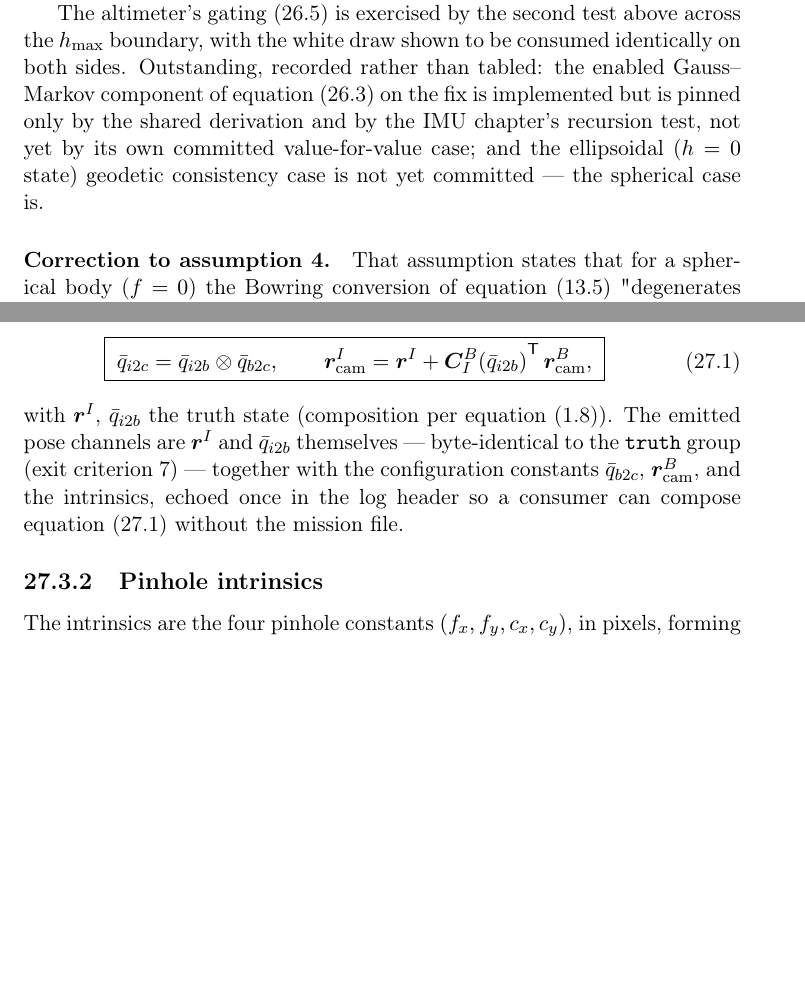
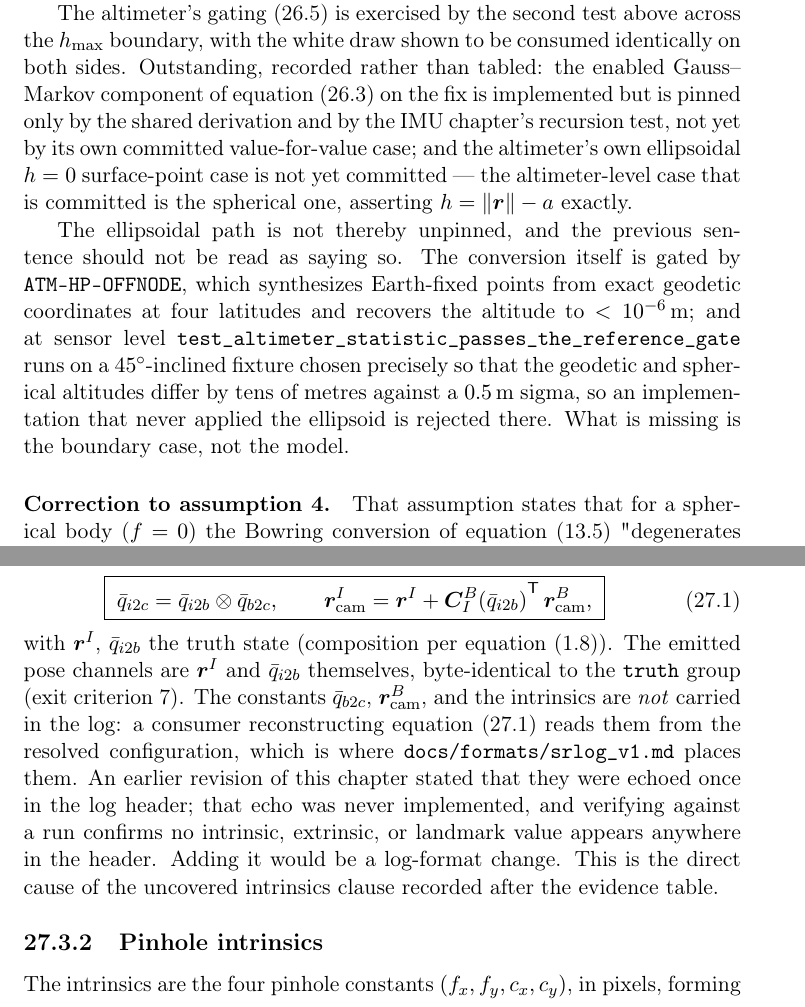
Before and after one commit to JusHoya/star_reacher, a LaTeX thesis (docs/mathlib/mathlib.tex, which reads docs/mathlib/chapters/camera.tex, docs/mathlib/chapters/sensors_radio.tex): two parts of pages 193 and 197 of 238 before the commit and two parts of pages 193 and 198 of 239 after it, joined at a grey line, cut so that both start at the same text, the shorter picture padded with empty space. Compiled offline with pdfLaTeX.

Commit message:
Correct three further evidence defects found while remediating
Beyond the twelve the evidence audit enumerated, three claims of the same
shapes did not survive checking.

- camera.tex, normative body: Section sec:camera:pose asserted that
  q_b2c, r_cam^B, and the intrinsics were "echoed once in the log header
  so a consumer can compose eq:camera:pose without the mission file". No
  such echo exists. Verified by running a camera-enabled mission and
  searching the emitted header: no intrinsic, extrinsic, or landmark
  value appears in it, and docs/formats/srlog_v1.md places intrinsics in
  the resolved config rather than the record stream. A reimplementer
  following this chapter would have built a consumer that reads a header
  field that is never written. This is also the root cause of the
  uncovered criterion-7 intrinsics clause, and the outstanding item now
  says so.
- camera.tex, purpose section: the chapter opened by claiming criterion 7
  gates "the pose and intrinsics channels bit-exactly". Scoped to the
  pose, with the intrinsics clause named as uncovered.
- camera.tex, implementation note 2: "intrinsics and extrinsics are
  emitted from the resolved configuration verbatim" read as though they
  were emitted channels, which is the same conflation. Disambiguated.

Separately, the radio chapter's outstanding item declared the ellipsoidal
geodetic case uncommitted without qualification, which understates the
evidence: ATM-HP-OFFNODE gates the conversion itself to < 1e-6 m at four
latitudes, and test_altimeter_statistic_passes_the_reference_gate runs on
a 45-degree-inclined fixture chosen so an implementation that never
applied the ellipsoid is rejected. Narrowed the claim to the altimeter's
own h = 0 surface-point case, which is genuinely absent.

Co-Authored-By: Claude Opus 4.8 (1M context) <noreply@anthropic.com>
Claude-Session: https://claude.ai/code/session_015h4zcEvTdky8VzfgZyUgMJ

```diff
--- a/docs/mathlib/chapters/camera.tex
+++ b/docs/mathlib/chapters/camera.tex
@@ -100,11 +102,18 @@ a right-handed triad. The chain from inertial to camera is
 \end{equation}
 with $\vv{r}^{I}$, $\quat{q}_{i2b}$ the truth state (composition per
 equation~\eqref{eq:notation:quatcomp}). The emitted pose channels are
-$\vv{r}^{I}$ and $\quat{q}_{i2b}$ themselves --- byte-identical to the
-\texttt{truth} group (exit criterion~7) --- together with the
-configuration constants $\quat{q}_{b2c}$, $\vv{r}_{\mathrm{cam}}^{B}$,
-and the intrinsics, echoed once in the log header so a consumer can
-compose equation~\eqref{eq:camera:pose} without the mission file.
+$\vv{r}^{I}$ and $\quat{q}_{i2b}$ themselves, byte-identical to the
+\texttt{truth} group (exit criterion~7). The constants
+$\quat{q}_{b2c}$, $\vv{r}_{\mathrm{cam}}^{B}$, and the intrinsics are
+\emph{not} carried in the log: a consumer reconstructing
+equation~\eqref{eq:camera:pose} reads them from the resolved
+configuration, which is where \texttt{docs/formats/srlog\_v1.md} places
+them. An earlier revision of this chapter stated that they were echoed
+once in the log header; that echo was never implemented, and verifying
+against a run confirms no intrinsic, extrinsic, or landmark value appears
+anywhere in the header. Adding it would be a log-format change. This is
+the direct cause of the uncovered intrinsics clause recorded after the
+evidence table.
 
 \subsection{Pinhole intrinsics}
 \label{sec:camera:intrinsics}
--- a/docs/mathlib/chapters/sensors_radio.tex
+++ b/docs/mathlib/chapters/sensors_radio.tex
@@ -304,9 +304,22 @@ consumed identically on both sides. Outstanding, recorded rather than
 tabled: the enabled Gauss--Markov component of
 equation~\eqref{eq:radio:gm} on the fix is implemented but is pinned only
 by the shared derivation and by the IMU chapter's recursion test, not yet
-by its own committed value-for-value case; and the ellipsoidal ($h = 0$
-state) geodetic consistency case is not yet committed --- the spherical
-case is.
+by its own committed value-for-value case; and the altimeter's own
+ellipsoidal $h = 0$ surface-point case is not yet committed --- the
+altimeter-level case that is committed is the spherical one, asserting
+$h = \norm{\vv{r}} - a$ exactly.
+
+The ellipsoidal path is not thereby unpinned, and the previous sentence
+should not be read as saying so. The conversion itself is gated by
+\testid{ATM-HP-OFFNODE}, which synthesizes Earth-fixed points from exact
+geodetic coordinates at four latitudes and recovers the altitude to
+$< \qty{e-6}{\metre}$; and at sensor level
+\testid{test_altimeter_statistic_passes_the_reference_gate} runs on a
+\qty{45}{\degree}-inclined fixture chosen precisely so that the geodetic
+and spherical altitudes differ by tens of metres against a
+\qty{0.5}{\metre} sigma, so an implementation that never applied the
+ellipsoid is rejected there. What is missing is the boundary case, not
+the model.
 
 \paragraph{Correction to assumption 4.} That assumption states that for a
 spherical body ($f = 0$) the Bowring conversion of
```
Also changed, not shown: docs/mathlib/chapters/camera.tex (35 more changed lines).
